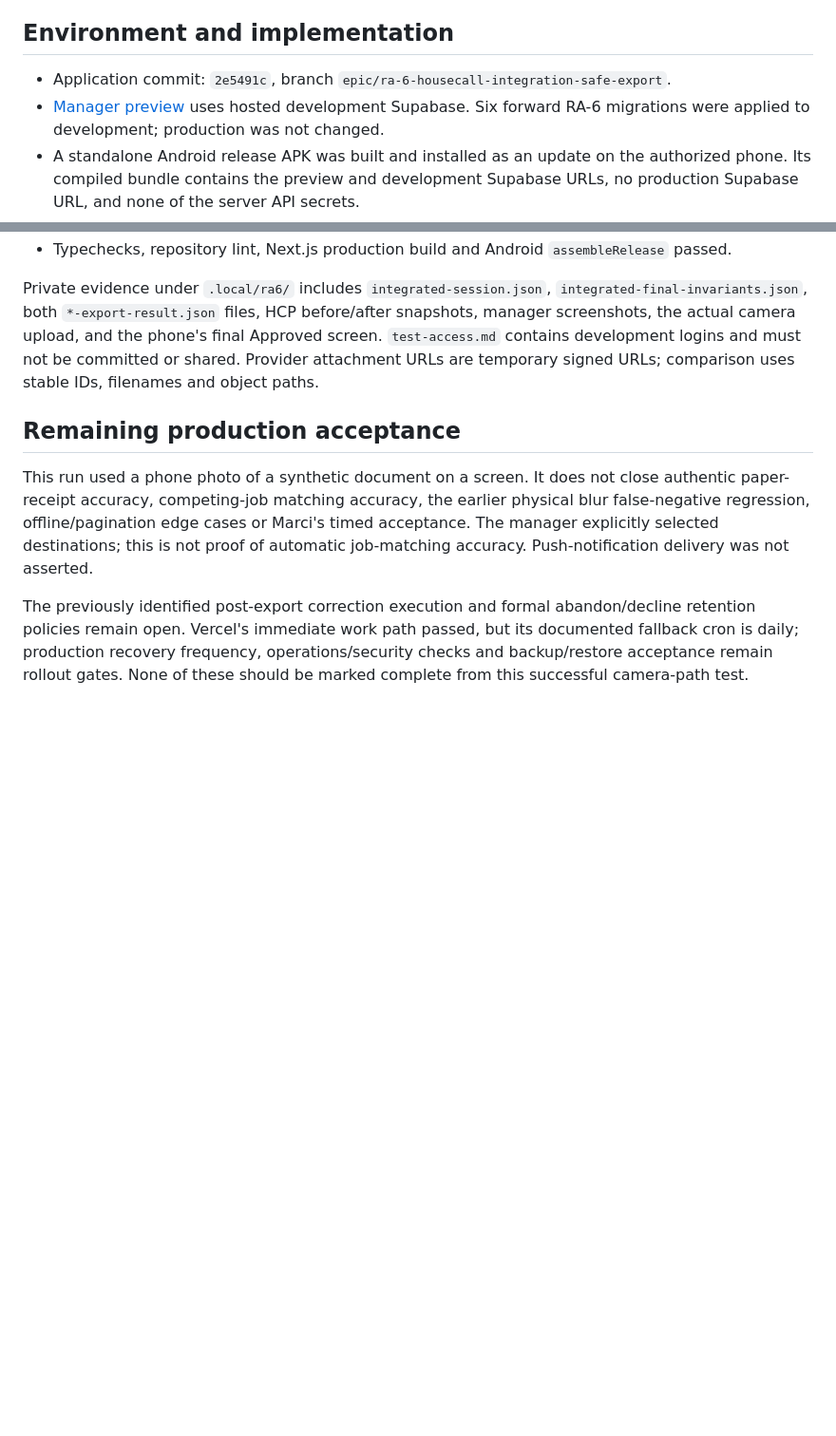
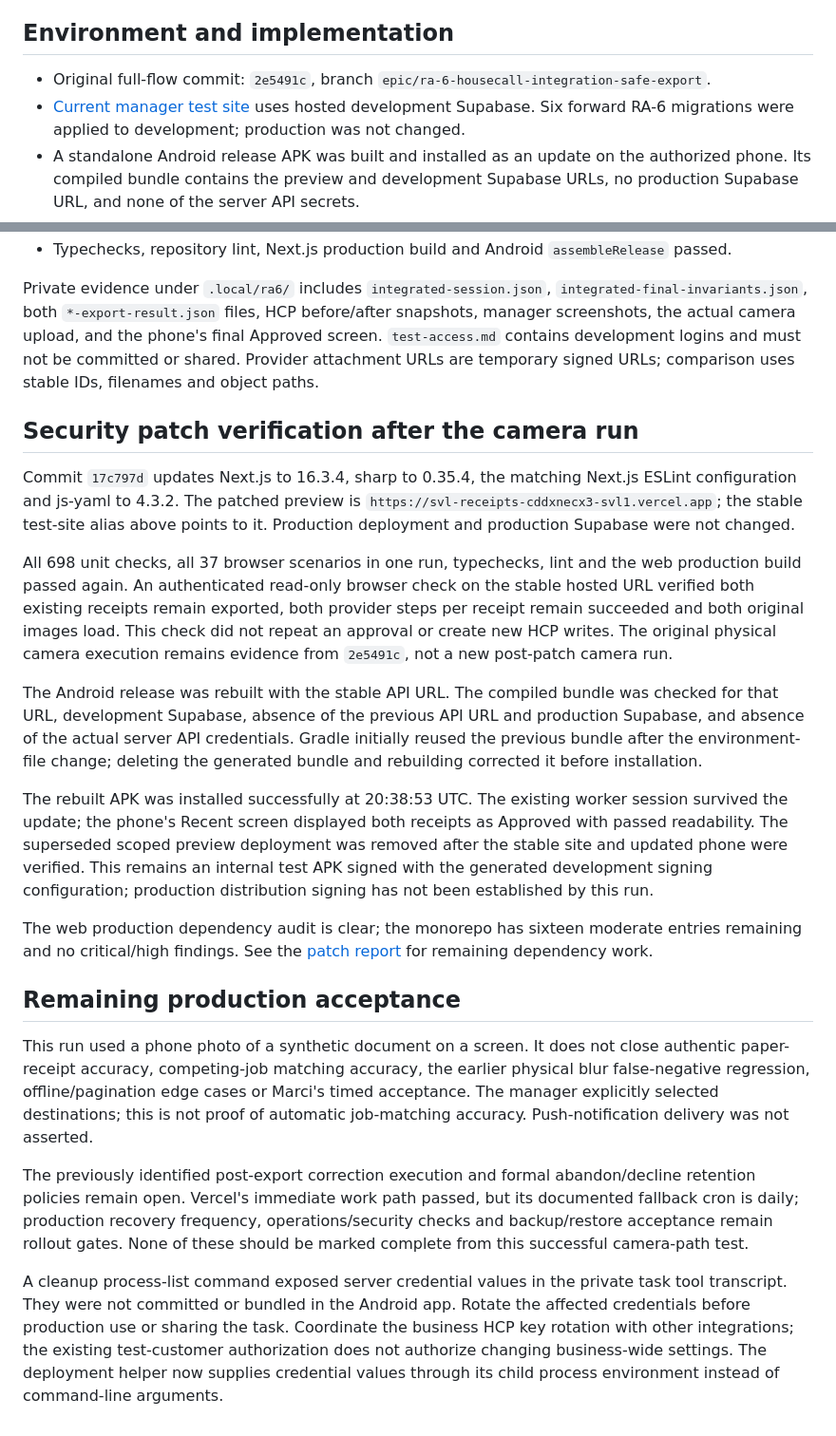
Before and after one commit to Sammy-s-Visionary-Labs/svl-receipts, a Markdown page: docs/ra6-full-flow-acceptance-2026-09-10.md, 2 parts joined by grey strips. Shown at 95% size. Rendered like a GitHub page; blank space fills up the shorter version.

Commit message:
docs: record patched preview and physical phone verification

```diff
--- a/docs/ra6-full-flow-acceptance-2026-09-10.md
+++ b/docs/ra6-full-flow-acceptance-2026-09-10.md
@@ -7,8 +7,9 @@ acceptance, not unrestricted production rollout.
 
 ## Environment and implementation
 
-- Application commit: `2e5491c`, branch `epic/ra-6-housecall-integration-safe-export`.
-- [Manager preview](https://svl-receipts-z8sev1tei-svl1.vercel.app) uses hosted
+- Original full-flow commit: `2e5491c`, branch
+  `epic/ra-6-housecall-integration-safe-export`.
+- [Current manager test site](https://svl-receipts-ra6-test-svl1.vercel.app) uses hosted
   development Supabase. Six forward RA-6 migrations were applied to development;
   production was not changed.
 - A standalone Android release APK was built and installed as an update on the
@@ -62,6 +63,37 @@ phone's final Approved screen. `test-access.md` contains development logins and
 must not be committed or shared. Provider attachment URLs are temporary signed
 URLs; comparison uses stable IDs, filenames and object paths.
 
+## Security patch verification after the camera run
+
+Commit `17c797d` updates Next.js to 16.3.4, sharp to 0.35.4, the matching Next.js
+ESLint configuration and js-yaml to 4.3.2. The patched preview is
+`https://svl-receipts-cddxnecx3-svl1.vercel.app`; the stable test-site alias above
+points to it. Production deployment and production Supabase were not changed.
+
+All 698 unit checks, all 37 browser scenarios in one run, typechecks, lint and the
+web production build passed again. An authenticated read-only browser check on
+the stable hosted URL verified both existing receipts remain exported, both
+provider steps per receipt remain succeeded and both original images load. This
+check did not repeat an approval or create new HCP writes. The original physical
+camera execution remains evidence from `2e5491c`, not a new post-patch camera run.
+
+The Android release was rebuilt with the stable API URL. The compiled bundle was
+checked for that URL, development Supabase, absence of the previous API URL and
+production Supabase, and absence of the actual server API credentials. Gradle
+initially reused the previous bundle after the environment-file change; deleting
+the generated bundle and rebuilding corrected it before installation.
+
+The rebuilt APK was installed successfully at 20:38:53 UTC. The existing worker
+session survived the update; the phone's Recent screen displayed both receipts
+as Approved with passed readability. The superseded scoped preview deployment
+was removed after the stable site and updated phone were verified. This remains
+an internal test APK signed with the generated development signing configuration;
+production distribution signing has not been established by this run.
+
+The web production dependency audit is clear; the monorepo has sixteen moderate
+entries remaining and no critical/high findings. See the
+[patch report](ra6-security-patches-2026-09-10.md) for remaining dependency work.
+
 ## Remaining production acceptance
 
 This run used a phone photo of a synthetic document on a screen. It does not close
@@ -75,3 +107,11 @@ abandon/decline retention policies remain open. Vercel's immediate work path
 passed, but its documented fallback cron is daily; production recovery frequency,
 operations/security checks and backup/restore acceptance remain rollout gates.
 None of these should be marked complete from this successful camera-path test.
+
+A cleanup process-list command exposed server credential values in the private
+task tool transcript. They were not committed or bundled in the Android app.
+Rotate the affected credentials before production use or sharing the task.
+Coordinate the business HCP key rotation with other integrations; the existing
+test-customer authorization does not authorize changing business-wide settings.
+The deployment helper now supplies credential values through its child process
+environment instead of command-line arguments.
```
